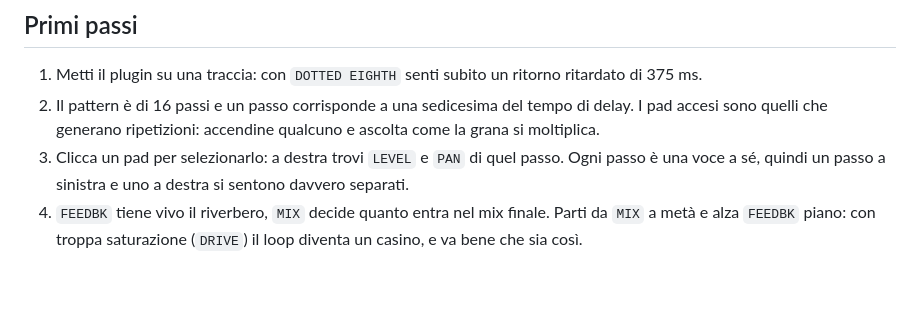
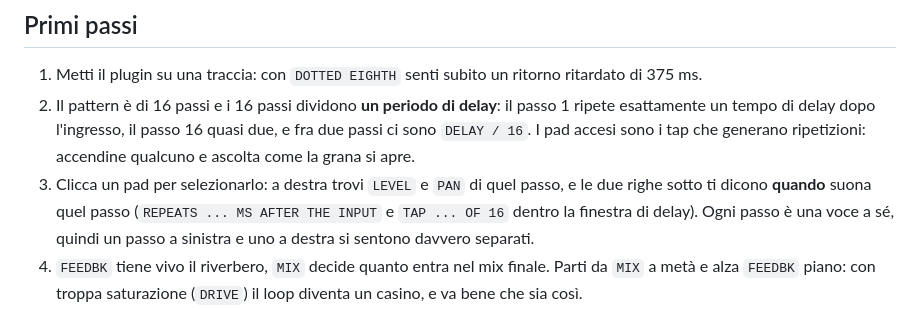
Before and after one commit to Philopium/NULLCAM-plugins, a Markdown page: EchoMatrixMode/INSTALLAZIONE.md, the part around the change. GitHub-like rendering; blank space fills up the shorter version.

```diff
--- a/EchoMatrixMode/INSTALLAZIONE.md
+++ b/EchoMatrixMode/INSTALLAZIONE.md
@@ -49,10 +49,13 @@ LEGGIMI - installazione.md       questo file
 
 1. Metti il plugin su una traccia: con `DOTTED EIGHTH` senti subito un ritorno
    ritardato di 375 ms.
-2. Il pattern è di 16 passi e un passo corrisponde a una sedicesima del tempo di
-   delay. I pad accesi sono quelli che generano ripetizioni: accendine qualcuno e
-   ascolta come la grana si moltiplica.
-3. Clicca un pad per selezionarlo: a destra trovi `LEVEL` e `PAN` di quel passo.
+2. Il pattern è di 16 passi e i 16 passi dividono **un periodo di delay**: il
+   passo 1 ripete esattamente un tempo di delay dopo l'ingresso, il passo 16
+   quasi due, e fra due passi ci sono `DELAY / 16`. I pad accesi sono i tap che
+   generano ripetizioni: accendine qualcuno e ascolta come la grana si apre.
+3. Clicca un pad per selezionarlo: a destra trovi `LEVEL` e `PAN` di quel passo,
+   e le due righe sotto ti dicono **quando** suona quel passo (`REPEATS ... MS
+   AFTER THE INPUT` e `TAP ... OF 16` dentro la finestra di delay).
    Ogni passo è una voce a sé, quindi un passo a sinistra e uno a destra si
    sentono davvero separati.
 4. `FEEDBK` tiene vivo il riverbero, `MIX` decide quanto entra nel mix finale.
```
Also changed, not shown: EchoMatrixMode/README.md (+35 -19 lines), README.md (+1 -1 lines), EchoMatrixMode/docs/panel.png, EchoMatrixMode/docs/panel_2x.png, 5 other files.
